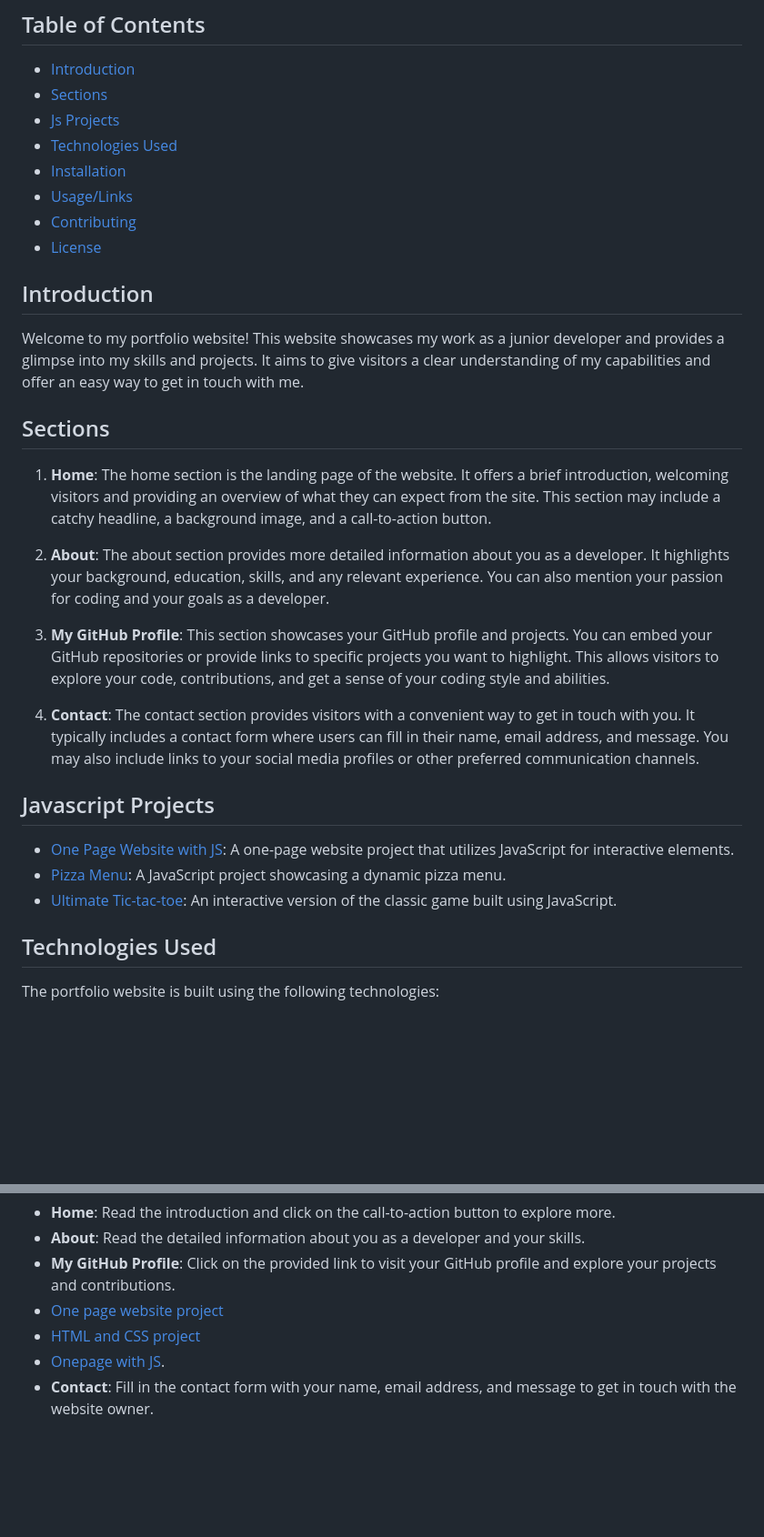
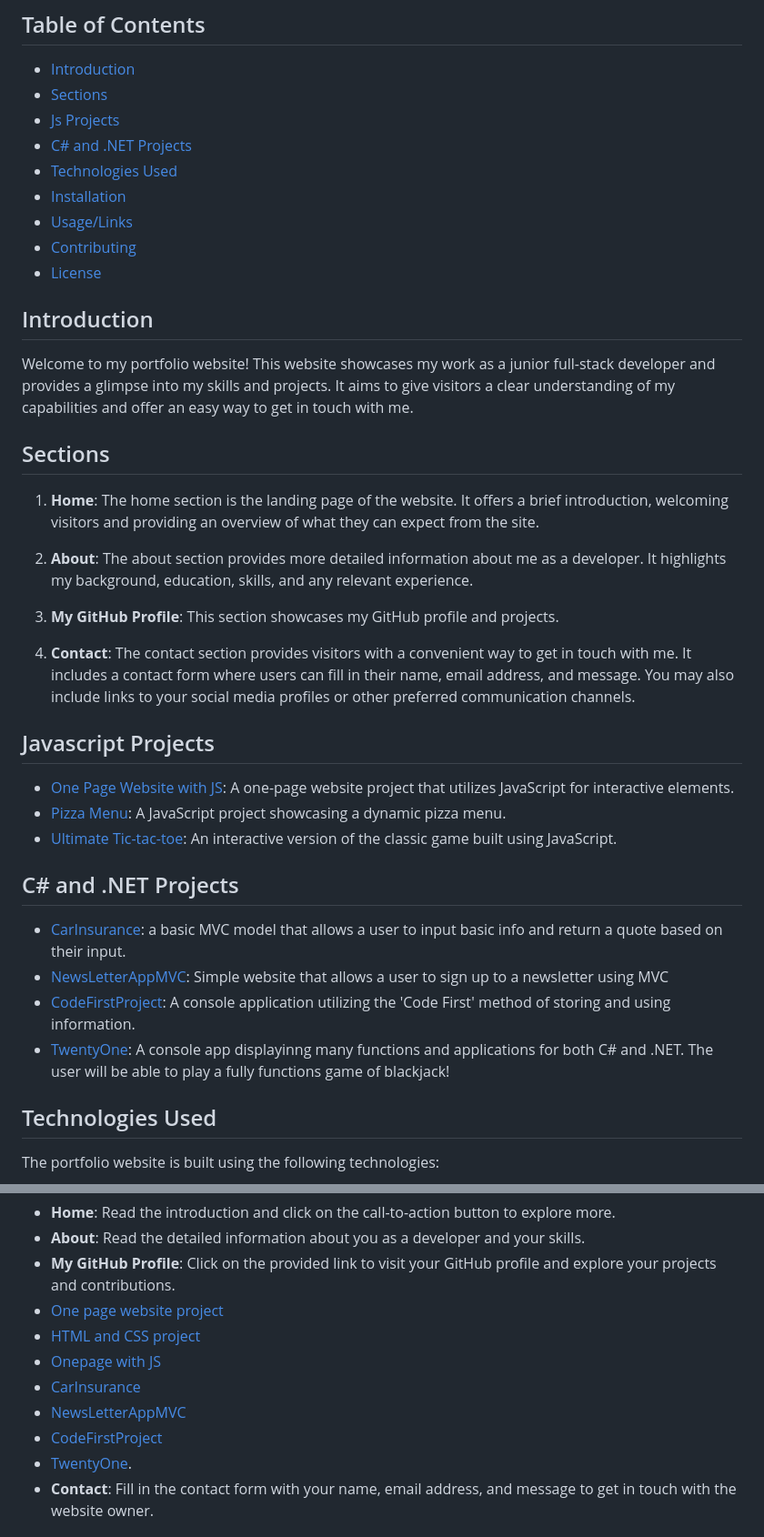
Before and after one commit to UbiRed/UbiRed.github.io, a Markdown page: README.md, 2 parts joined by grey strips. Shown: that part at 91% size. GitHub-like rendering; blank space fills up the shorter version.

```diff
--- a/README.md
+++ b/README.md
@@ -7,6 +7,7 @@ This is the README file for your portfolio website. It provides an overview of y
 - [Introduction](#introduction)
 - [Sections](#sections)
 - [Js Projects](#Javascript-Projects)
+- [C# and .NET Projects](#C#-and-.NET-Projects)
 - [Technologies Used](#technologies-used)
 - [Installation](#installation)
 - [Usage/Links](#usage)
@@ -15,23 +16,30 @@ This is the README file for your portfolio website. It provides an overview of y
 
 ## Introduction
 
-Welcome to my portfolio website! This website showcases my work as a junior developer and provides a glimpse into my skills and projects. It aims to give visitors a clear understanding of my capabilities and offer an easy way to get in touch with me.
+Welcome to my portfolio website! This website showcases my work as a junior full-stack developer and provides a glimpse into my skills and projects. It aims to give visitors a clear understanding of my capabilities and offer an easy way to get in touch with me.
 
 ## Sections
 
-1. **Home**: The home section is the landing page of the website. It offers a brief introduction, welcoming visitors and providing an overview of what they can expect from the site. This section may include a catchy headline, a background image, and a call-to-action button.
+1. **Home**: The home section is the landing page of the website. It offers a brief introduction, welcoming visitors and providing an overview of what they can expect from the site.
 
-2. **About**: The about section provides more detailed information about you as a developer. It highlights your background, education, skills, and any relevant experience. You can also mention your passion for coding and your goals as a developer.
+2. **About**: The about section provides more detailed information about me as a developer. It highlights my background, education, skills, and any relevant experience.
 
-3. **My GitHub Profile**: This section showcases your GitHub profile and projects. You can embed your GitHub repositories or provide links to specific projects you want to highlight. This allows visitors to explore your code, contributions, and get a sense of your coding style and abilities.
+3. **My GitHub Profile**: This section showcases my GitHub profile and projects.
 
-4. **Contact**: The contact section provides visitors with a convenient way to get in touch with you. It typically includes a contact form where users can fill in their name, email address, and message. You may also include links to your social media profiles or other preferred communication channels.
+4. **Contact**: The contact section provides visitors with a convenient way to get in touch with me. It includes a contact form where users can fill in their name, email address, and message. You may also include links to your social media profiles or other preferred communication channels.
 
 ## Javascript Projects
 
    - [One Page Website with JS](sites/OPW_js): A one-page website project that utilizes JavaScript for interactive elements.
    - [Pizza Menu](sites/Pizza_Project): A JavaScript project showcasing a dynamic pizza menu.
    - [Ultimate Tic-tac-toe](sites/Tic-Tac-Toe): An interactive version of the classic game built using JavaScript.
+
+## C# and .NET Projects
+
+   - [CarInsurance](sites/CarInsurance): a basic MVC model that allows a user to input basic info and return a quote based on their input.
+   - [NewsLetterAppMVC](sites/NewsLetterAppMVC): Simple website that allows a user to sign up to a newsletter using MVC
+   - [CodeFirstProject](Console_Apps/CodeFirstProject): A console application utilizing the 'Code First' method of storing and using information.
+   - [TwentyOne](Console_Apps/TwentyOne): A console app displayinng many functions and applications for both C# and .NET. The user will be able to play a fully functions game of blackjack!
 
 ## Technologies Used
 
@@ -63,7 +71,11 @@ Once the website is open in your web browser, you can navigate through the diffe
 - **My GitHub Profile**: Click on the provided link to visit your GitHub profile and explore your projects and contributions.
 - [One page website project](sites/one_page_website)
 - [HTML and CSS project](sites/html_css_project)
-- [Onepage with JS](sites/OPW_js).
+- [Onepage with JS](sites/OPW_js)
+- [CarInsurance](sites/CarInsurance)
+- [NewsLetterAppMVC](sites/NewsLetterAppMVC)
+- [CodeFirstProject](Console_Apps/CodeFirstProject)
+- [TwentyOne](Console_Apps/TwentyOne).
 - **Contact**: Fill in the contact form with your name, email address, and message to get in touch with the website owner.
 
 ## Contributing
```
